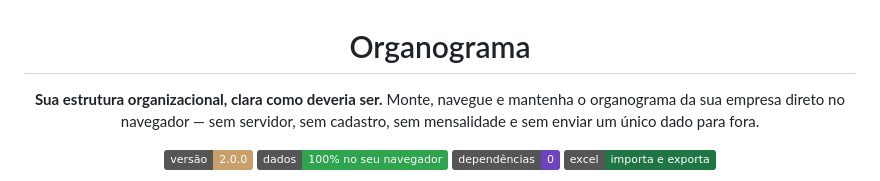
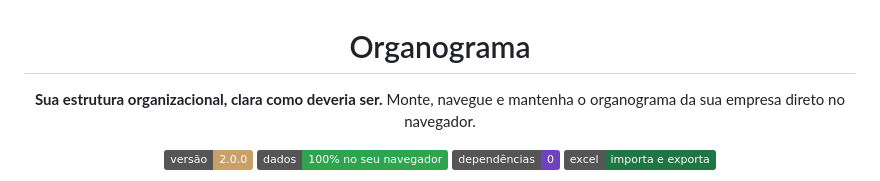
Before and after one commit to by-BC/organizational-chart, a Markdown page: README.md, the part around the change. Drawn GitHub-style; badges without logos.

```diff
--- a/README.md
+++ b/README.md
@@ -3,7 +3,7 @@
 # Organograma
 
 **Sua estrutura organizacional, clara como deveria ser.**
-Monte, navegue e mantenha o organograma da sua empresa direto no navegador — sem servidor, sem cadastro, sem mensalidade e sem enviar um único dado para fora.
+Monte, navegue e mantenha o organograma da sua empresa direto no navegador.
 
 ![Versão](https://img.shields.io/badge/versão-2.0.0-c9a06a)
 ![Local-first](https://img.shields.io/badge/dados-100%25%20no%20seu%20navegador-2ea44f)
```
